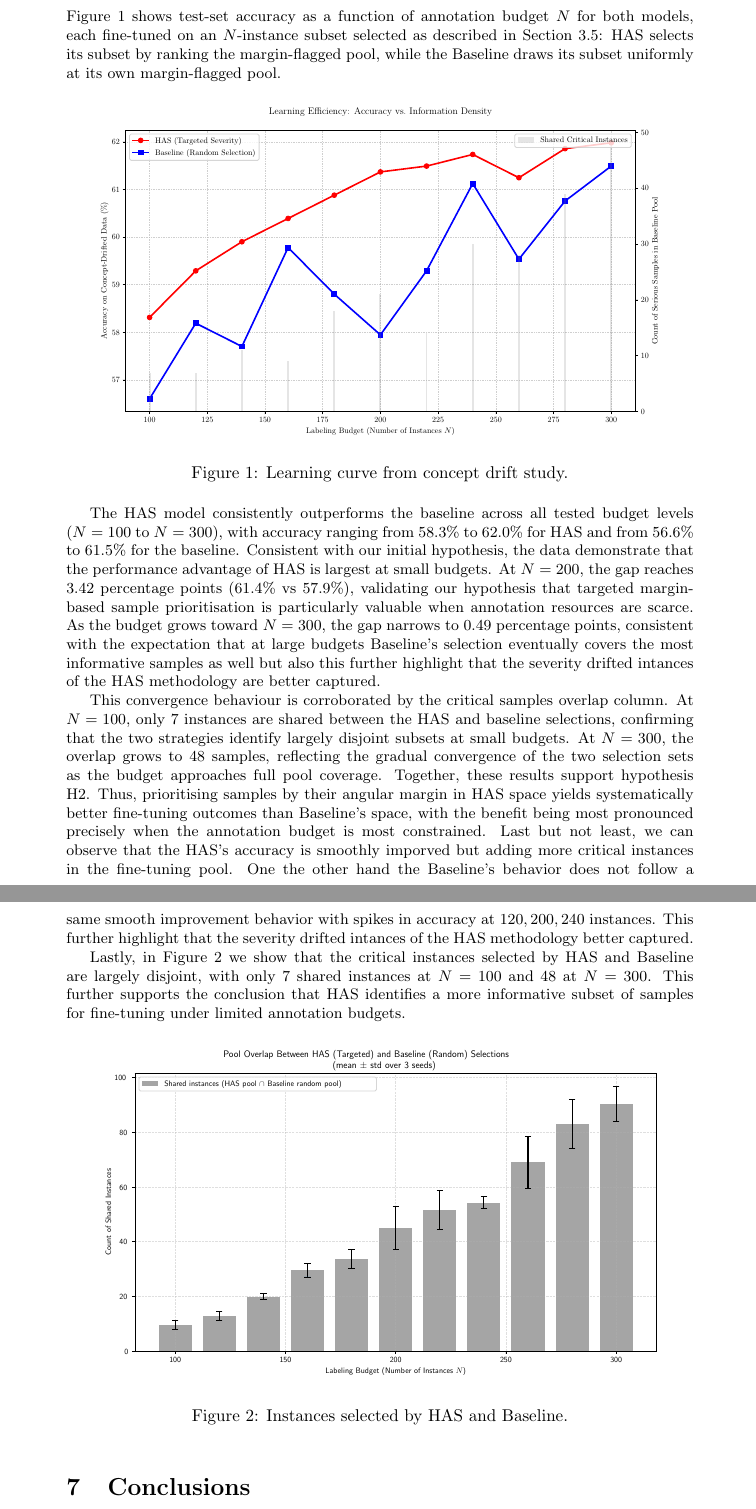
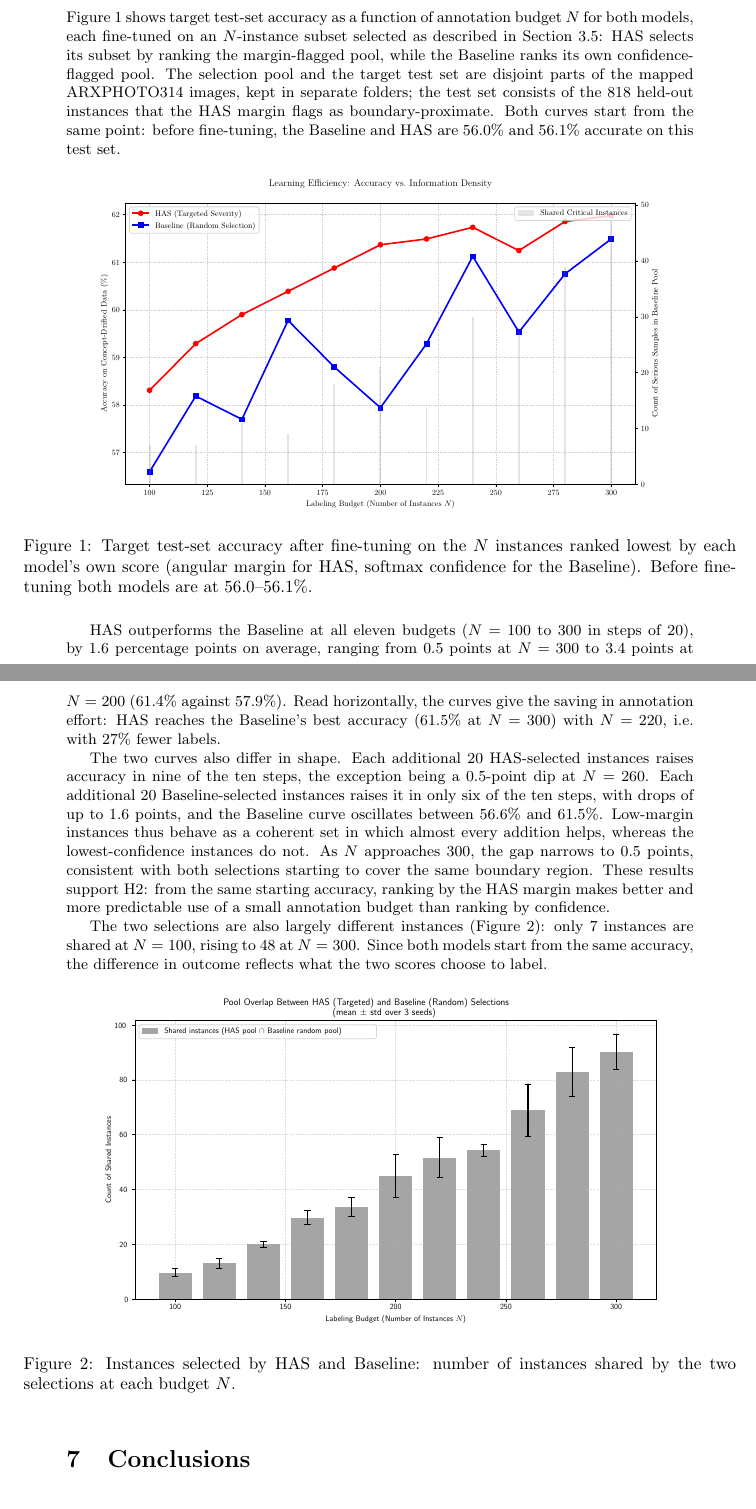
Before and after one commit to data-eng/data_quality, a LaTeX paper (images/concept_drift/main.tex, which reads images/concept_drift/sec_results.tex): two parts of pages 8 and 9 of 10, joined at a grey line, cut so that both start at the same text. Compiled offline with pdfLaTeX.

Commit message:
Changed results' presentation

```diff
--- a/images/concept_drift/sec_results.tex
+++ b/images/concept_drift/sec_results.tex
@@ -187,60 +201,55 @@ about them, yet their embeddings sit close to a decision boundary.
 
 
 
-Figure~\ref{fig:learning_curve} shows test-set accuracy as a function of
+Figure~\ref{fig:learning_curve} shows target test-set accuracy as a function of
 annotation budget $N$ for both models, each fine-tuned on an $N$-instance
 subset selected as described in Section~\ref{sec:selection}: HAS selects
-its subset by ranking the margin-flagged pool, while the Baseline draws
-its subset uniformly at its own margin-flagged pool.
+its subset by ranking the margin-flagged pool, while the Baseline ranks
+its own confidence-flagged pool. The selection pool and the target
+test set are disjoint parts of the mapped ARXPHOTO314 images, kept in
+separate folders; the test set consists of the $818$ held-out instances that
+the HAS margin flags as boundary-proximate. Both curves start from the same
+point: before fine-tuning, the Baseline and HAS are $56.0\%$ and $56.1\%$
+accurate on this test set.
 
 \begin{figure}[ht]
     \centering
     \resizebox{0.8\textwidth}{!}{\input{../../results/learning_curve_study/learning_curve_study.pgf}}
-    \caption{Learning curve from concept drift study.}
+    \caption{Target test-set accuracy after fine-tuning on the $N$
+    instances ranked lowest by each model's own score (angular margin for HAS,
+    softmax confidence for the Baseline). Before fine-tuning both models are at
+    $56.0$--$56.1\%$.}
     \label{fig:learning_curve}
 \end{figure}
 
-The HAS model consistently outperforms the baseline across all tested budget
-levels ($N = 100$ to $N = 300$), with accuracy ranging from $58.3\%$ to $62.0\%$
-for HAS and from $56.6\%$ to $61.5\%$ for the baseline.
-Consistent with our initial hypothesis, the data demonstrate that the performance
-advantage of HAS is largest at small budgets.
-At $N = 200$, the gap reaches $3.42$ percentage points ($61.4\%$ vs $57.9\%$),
-validating our hypothesis that targeted margin-based sample prioritisation is
-particularly valuable when annotation resources are scarce. As the budget grows
-toward $N = 300$, the gap narrows to $0.49$ percentage points, consistent with
-the expectation that at large budgets Baseline's selection eventually covers the most
-informative samples as well but also this further highlight that the severity
-drifted intances of the HAS methodology are better captured.
+HAS outperforms the Baseline at all eleven budgets ($N=100$ to $300$ in steps
+of $20$), by $1.6$ percentage points on average, ranging from $0.5$ points at
+$N=300$ to $3.4$ points at $N=200$ ($61.4\%$ against $57.9\%$). Read
+horizontally, the curves give the saving in annotation effort: HAS reaches the
+Baseline's best accuracy ($61.5\%$ at $N=300$) with $N=220$, i.e.\ with
+$27\%$ fewer labels.
 
+The two curves also differ in shape. Each additional $20$ HAS-selected
+instances raises accuracy in nine of the ten steps, the exception being a
+$0.5$-point dip at $N=260$. Each additional $20$ Baseline-selected instances
+raises it in only six of the ten steps, with drops of up to $1.6$ points,
+and the Baseline curve oscillates between $56.6\%$ and $61.5\%$. Low-margin
+instances thus behave as a coherent set in which almost every addition
+helps, whereas the lowest-confidence instances do not. As $N$ approaches
+$300$, the gap narrows to $0.5$ points, consistent with both selections
+starting to cover the same boundary region. These results support H2: from
+the same starting accuracy, ranking by the HAS margin makes better and more
+predictable use of a small annotation budget than ranking by confidence.
 
-This convergence behaviour is corroborated by the
-critical samples overlap column.
-At $N = 100$, only $7$ instances are shared between the HAS and baseline selections,
-confirming that the two strategies identify largely disjoint subsets at small
-budgets. At $N = 300$, the overlap grows to $48$ samples, reflecting the
-gradual convergence of the two selection sets as the budget approaches full
-pool coverage. Together, these results support hypothesis H2.
-Thus, prioritising samples by their angular margin in HAS space yields
-systematically better
-fine-tuning outcomes than Baseline's space, with the benefit being most pronounced
-precisely when the annotation budget is most constrained.
-Last but not least, we can observe that the HAS's accuracy is smoothly imporved
-but adding more critical instances in the fine-tuning pool. One the other hand
-the Baseline's behavior does not follow a same smooth improvement behavior with
-spikes in accuracy at $120, 200, 240$ instances.
-This further highlight that the severity drifted intances of the HAS methodology
-better captured.
-
-Lastly, in Figure~\ref{fig:same_instances} we show that the critical instances
-selected by HAS and Baseline are largely disjoint, with only $7$ shared instances
-at $N = 100$ and $48$ at $N = 300$. This further supports the conclusion that HAS
-identifies a more informative subset of samples for fine-tuning under limited
-annotation budgets.
+The two selections are also largely different instances
+(Figure~\ref{fig:same_instances}): only $7$ instances are shared at $N=100$,
+rising to $48$ at $N=300$. Since both models start from the same accuracy,
+the difference in outcome reflects what the two scores choose to label.
 
 \begin{figure}[ht]
     \centering
     \resizebox{0.8\textwidth}{!}{\input{../../results/learning_curve_study/instance_learning_plot.pgf}}
-    \caption{Instances selected by HAS and Baseline.}
+    \caption{Instances selected by HAS and Baseline: number of instances
+    shared by the two selections at each budget $N$.}
     \label{fig:same_instances}
 \end{figure}
```
Also changed, not shown: images/concept_drift/sec_results.tex (36 more changed lines).
